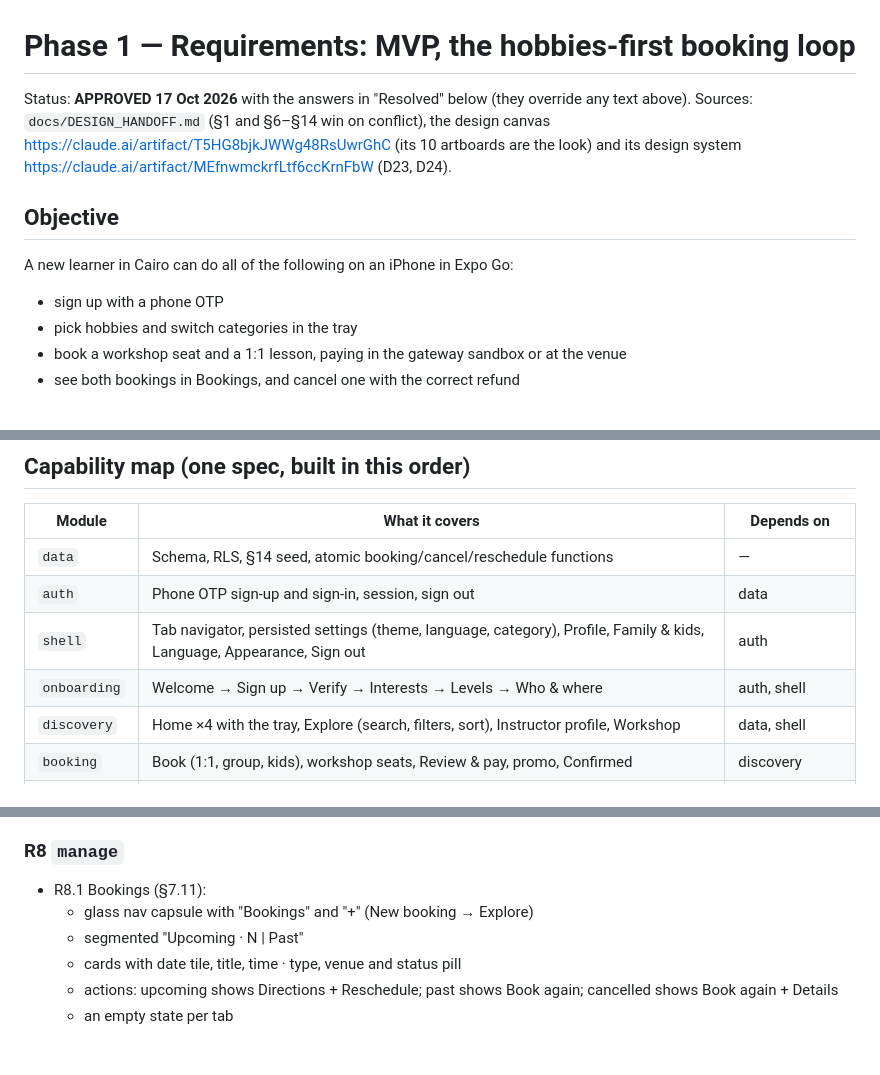
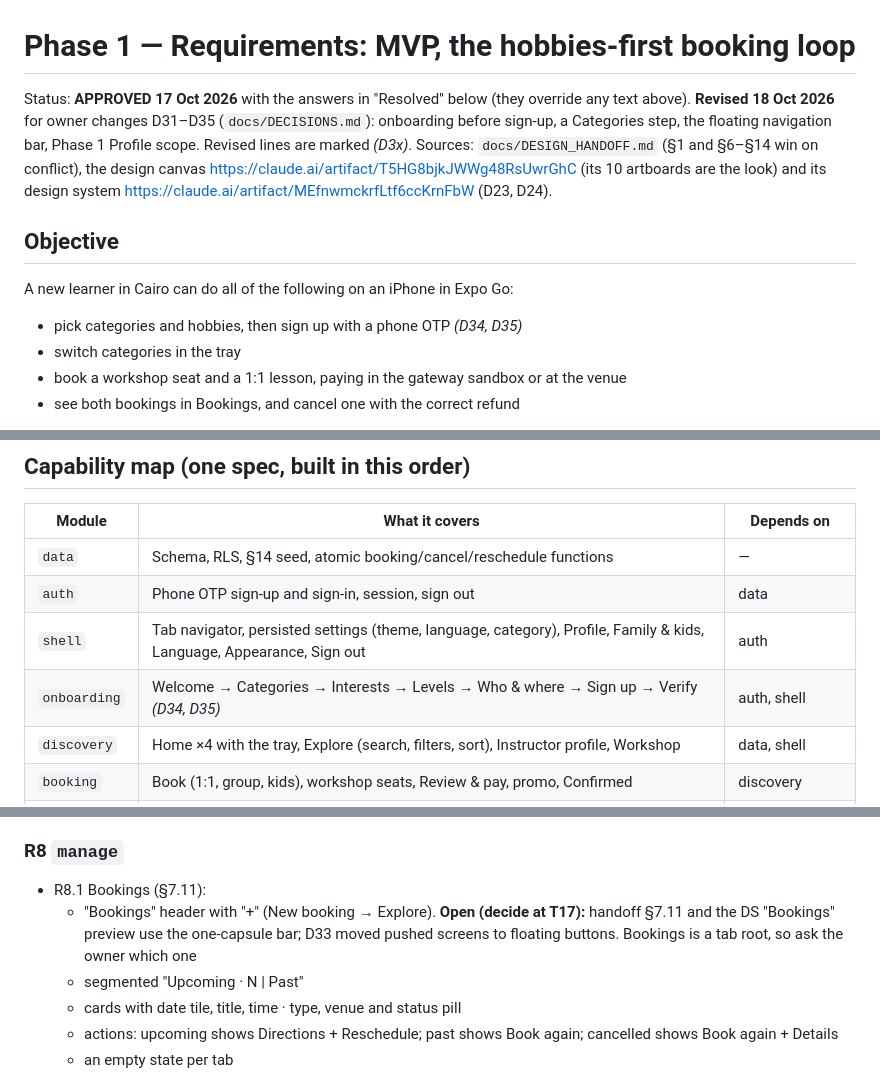
Before and after one commit to a-montaser/Coachingapp, a Markdown page: specs/phase-1/requirements.md, 3 parts joined by grey strips. Drawn GitHub-style; blank space fills up the shorter version.

```diff
--- a/specs/phase-1/requirements.md
+++ b/specs/phase-1/requirements.md
@@ -1,12 +1,13 @@
 # Phase 1 — Requirements: MVP, the hobbies-first booking loop
 
 Status: **APPROVED 17 Oct 2026** with the answers in "Resolved" below (they override any text above).
+**Revised 18 Oct 2026** for owner changes D31–D35 (`docs/DECISIONS.md`): onboarding before sign-up, a Categories step, the floating navigation bar, Phase 1 Profile scope. Revised lines are marked *(D3x)*.
 Sources: `docs/DESIGN_HANDOFF.md` (§1 and §6–§14 win on conflict), the design canvas https://claude.ai/artifact/T5HG8bjkJWWg48RsUwrGhC (its 10 artboards are the look) and its design system https://claude.ai/artifact/MEfnwmckrfLtf6ccKrnFbW (D23, D24).
 
 ## Objective
 A new learner in Cairo can do all of the following on an iPhone in Expo Go:
-- sign up with a phone OTP
-- pick hobbies and switch categories in the tray
+- pick categories and hobbies, then sign up with a phone OTP *(D34, D35)*
+- switch categories in the tray
 - book a workshop seat and a 1:1 lesson, paying in the gateway sandbox or at the venue
 - see both bookings in Bookings, and cancel one with the correct refund
 
@@ -19,7 +20,7 @@ Each screen matches the canvas artboard it comes from and follows the handoff's
 | `data` | Schema, RLS, §14 seed, atomic booking/cancel/reschedule functions | — |
 | `auth` | Phone OTP sign-up and sign-in, session, sign out | data |
 | `shell` | Tab navigator, persisted settings (theme, language, category), Profile, Family & kids, Language, Appearance, Sign out | auth |
-| `onboarding` | Welcome → Sign up → Verify → Interests → Levels → Who & where | auth, shell |
+| `onboarding` | Welcome → Categories → Interests → Levels → Who & where → Sign up → Verify *(D34, D35)* | auth, shell |
 | `discovery` | Home ×4 with the tray, Explore (search, filters, sort), Instructor profile, Workshop | data, shell |
 | `booking` | Book (1:1, group, kids), workshop seats, Review & pay, promo, Confirmed | discovery |
 | `payments` | `PaymentProvider` interface: gateway sandbox + pay at the venue; Edge Functions for checkout, webhook and refund | booking |
@@ -164,7 +168,7 @@ Each screen matches the canvas artboard it comes from and follows the handoff's
 
 ### R8 `manage`
 - R8.1 Bookings (§7.11):
-  - glass nav capsule with "Bookings" and "+" (New booking → Explore)
+  - "Bookings" header with "+" (New booking → Explore). **Open (decide at T17):** handoff §7.11 and the DS "Bookings" preview use the one-capsule bar; D33 moved pushed screens to floating buttons. Bookings is a tab root, so ask the owner which one
   - segmented "Upcoming · N | Past"
   - cards with date tile, title, time · type, venue and status pill
   - actions: upcoming shows Directions + Reschedule; past shows Book again; cancelled shows Book again + Details
```
Also changed, not shown: other parts of specs/phase-1/requirements.md (+21 -18 lines), specs/phase-1/design.md (+7 -4 lines), specs/phase-1/tasks.md (+1 -1 lines).
